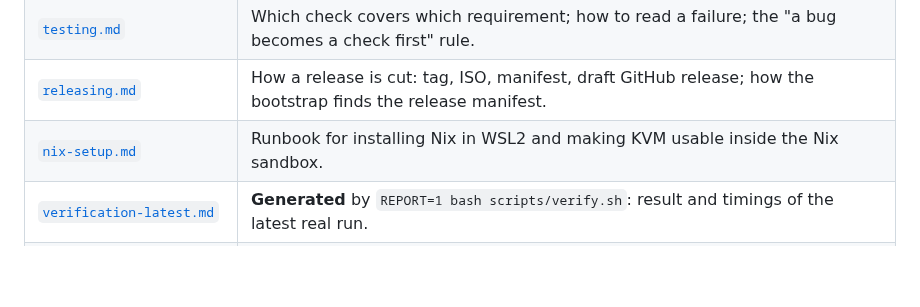
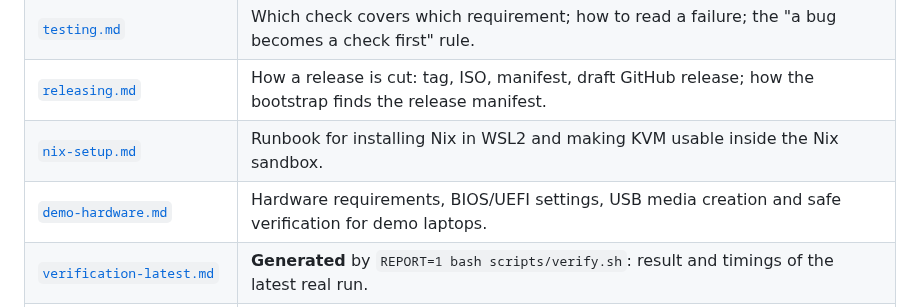
Before and after one commit to EduardWitteveen/dawo-appliance, a Markdown page: docs/README.md, the part around the change. GitHub-like rendering; blank space fills up the shorter version.

Commit message:
docs: document municipal demo hardware guidelines and laptop preparation

```diff
--- a/docs/README.md
+++ b/docs/README.md
@@ -23,6 +23,7 @@ One line per document. Generated files are marked; never edit those by hand.
 | [`testing.md`](testing.md) | Which check covers which requirement; how to read a failure; the "a bug becomes a check first" rule. |
 | [`releasing.md`](releasing.md) | How a release is cut: tag, ISO, manifest, draft GitHub release; how the bootstrap finds the release manifest. |
 | [`nix-setup.md`](nix-setup.md) | Runbook for installing Nix in WSL2 and making KVM usable inside the Nix sandbox. |
+| [`demo-hardware.md`](demo-hardware.md) | Hardware requirements, BIOS/UEFI settings, USB media creation and safe verification for demo laptops. |
 | [`verification-latest.md`](verification-latest.md) | **Generated** by `REPORT=1 bash scripts/verify.sh`: result and timings of the latest real run. |
 | `verification-history.csv` | **Generated**: every recorded check duration, feeds the mean/range columns above. |
 | [`screenshots/README.md`](screenshots/README.md) | Rules for the screenshots in the README; [`screenshots/PROVENANCE.md`](screenshots/PROVENANCE.md) is **generated** by `scripts/screenshots.sh`. |
```
Also changed, not shown: docs/demo-hardware.md (added, +128 -0 lines).
